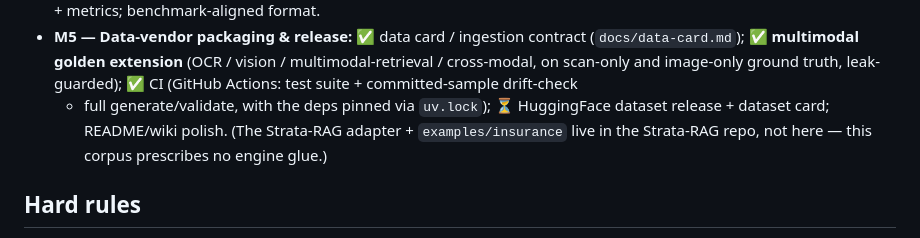
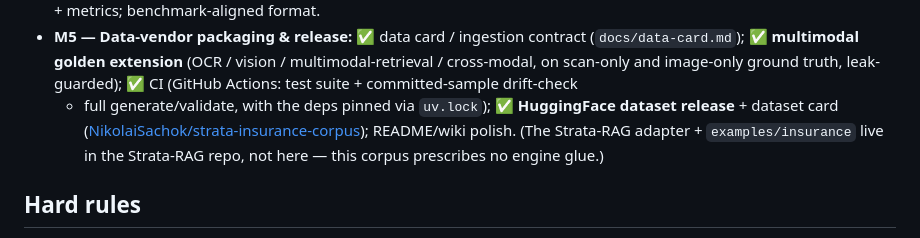
Before and after one commit to NikolaiSachok/strata-insurance-corpus, a Markdown page: BRIEF.md, the part around the change. Drawn GitHub-style.

```diff
--- a/BRIEF.md
+++ b/BRIEF.md
@@ -134,8 +134,9 @@ pyproject.toml   the generator package + deps (faker, jinja2/reportlab, python-d
 - **M5 — Data-vendor packaging & release:** ✅ data card / ingestion contract (`docs/data-card.md`);
   ✅ **multimodal golden extension** (OCR / vision / multimodal-retrieval / cross-modal, on scan-only and
   image-only ground truth, leak-guarded); ✅ CI (GitHub Actions: test suite + committed-sample drift-check
-  + full generate/validate, with the deps pinned via `uv.lock`); ⏳ HuggingFace dataset release + dataset
-  card; README/wiki polish. (The Strata-RAG adapter + `examples/insurance` live in the
+  + full generate/validate, with the deps pinned via `uv.lock`); ✅ **HuggingFace dataset release** +
+  dataset card ([NikolaiSachok/strata-insurance-corpus](https://huggingface.co/datasets/NikolaiSachok/strata-insurance-corpus));
+  README/wiki polish. (The Strata-RAG adapter + `examples/insurance` live in the
   Strata-RAG repo, not here — this corpus prescribes no engine glue.)
 
 ## Hard rules
```
Also changed, not shown: README.md (+6 -5 lines).
